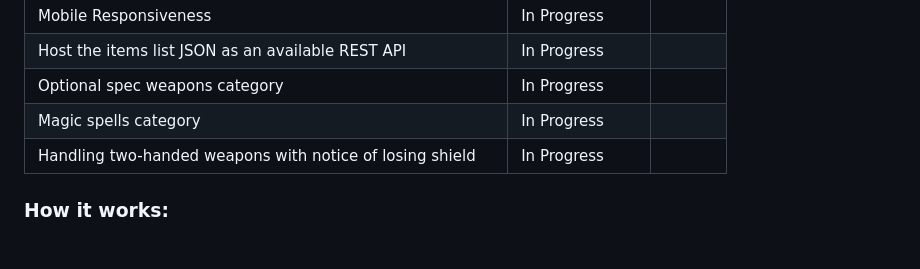
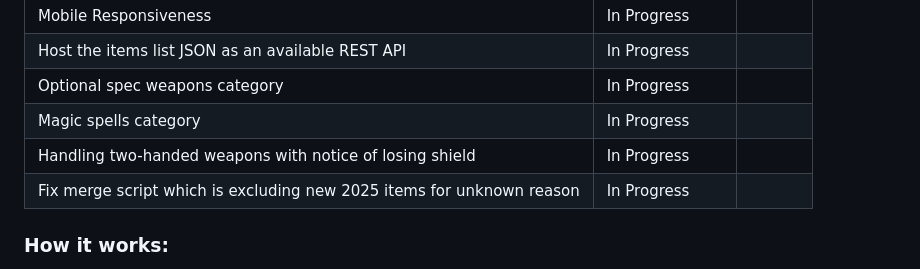
Before and after one commit to kineticquant/OSRS-Gear-Randomizer, a Markdown page: readme.md, the part around the change. Drawn GitHub-style.

```diff
--- a/readme.md
+++ b/readme.md
@@ -33,7 +33,7 @@ https://raw.githubusercontent.com/kineticquant/OSRS-Gear-Randomizer/main/databas
 | Optional spec weapons category                     | In Progress
 | Magic spells category                     | In Progress
 | Handling two-handed weapons with notice of losing shield                     | In Progress
-
+| Fix merge script which is excluding new 2025 items for unknown reason | In Progress
 
 
 ### How it works:
```
